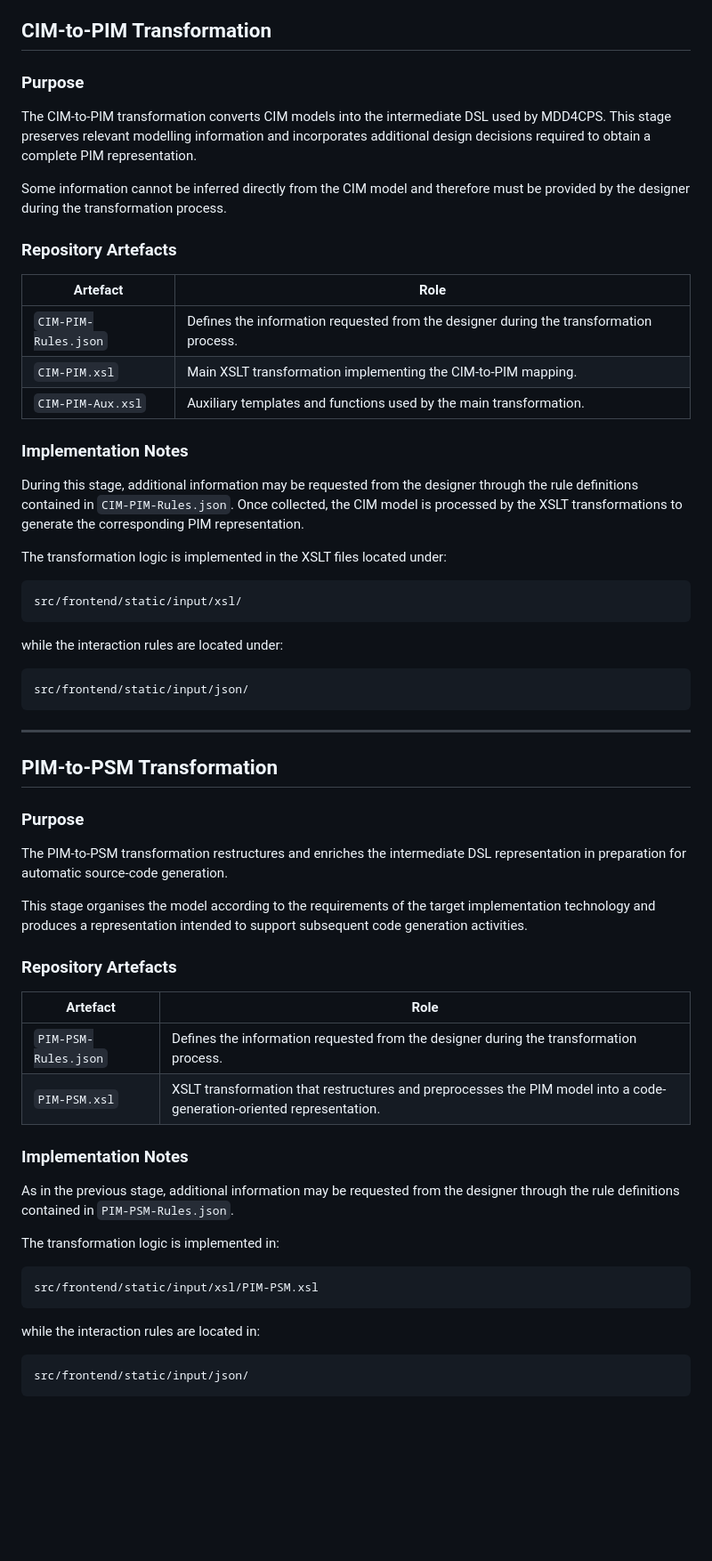
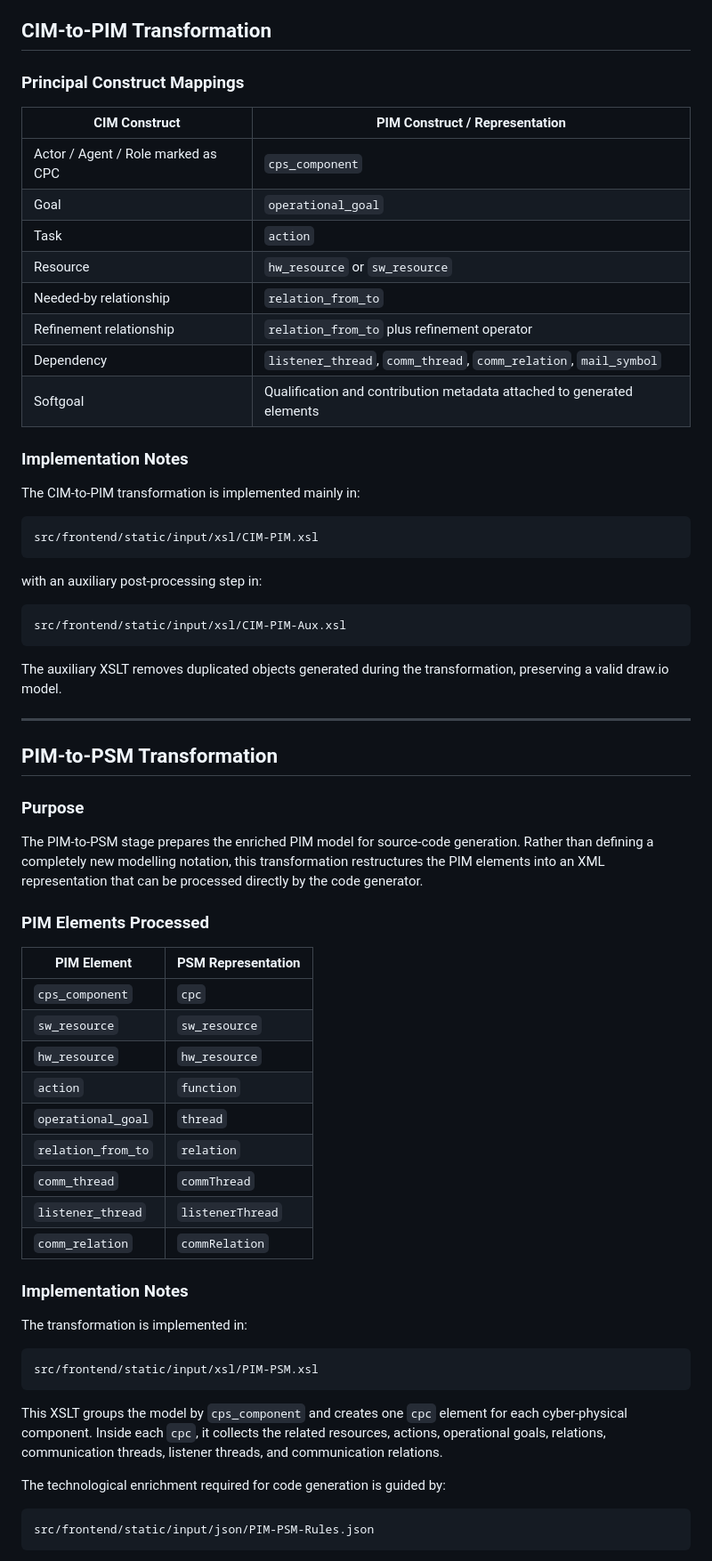
Before and after one commit to mdd4cps/aomdd4cps, a Markdown page: MDD4CPS_repository_structure_and_transformations.md, the part around one of its changes. Shown at 89% size. GitHub-like rendering; blank space fills up the shorter version.

````diff
--- a/MDD4CPS_repository_structure_and_transformations.md
+++ b/MDD4CPS_repository_structure_and_transformations.md
@@ -55,35 +55,34 @@ The backend script `psm_to_code-arduinomkr1010.py` implements the generation of
 
 ## CIM-to-PIM Transformation
 
-### Purpose
+### Principal Construct Mappings
 
-The CIM-to-PIM transformation converts CIM models into the intermediate DSL used by MDD4CPS. This stage preserves relevant modelling information and incorporates additional design decisions required to obtain a complete PIM representation.
-
-Some information cannot be inferred directly from the CIM model and therefore must be provided by the designer during the transformation process.
-
-### Repository Artefacts
-
-| Artefact | Role |
-|-----------|--------|
-| `CIM-PIM-Rules.json` | Defines the information requested from the designer during the transformation process. |
-| `CIM-PIM.xsl` | Main XSLT transformation implementing the CIM-to-PIM mapping. |
-| `CIM-PIM-Aux.xsl` | Auxiliary templates and functions used by the main transformation. |
+| CIM Construct | PIM Construct / Representation |
+|--------------|--------------------------------|
+| Actor / Agent / Role marked as CPC | `cps_component` |
+| Goal | `operational_goal` |
+| Task | `action` |
+| Resource | `hw_resource` or `sw_resource` |
+| Needed-by relationship | `relation_from_to` |
+| Refinement relationship | `relation_from_to` plus refinement operator |
+| Dependency | `listener_thread`, `comm_thread`, `comm_relation`, `mail_symbol` |
+| Softgoal | Qualification and contribution metadata attached to generated elements |
 
 ### Implementation Notes
 
-During this stage, additional information may be requested from the designer through the rule definitions contained in `CIM-PIM-Rules.json`. Once collected, the CIM model is processed by the XSLT transformations to generate the corresponding PIM representation.
-
-The transformation logic is implemented in the XSLT files located under:
+The CIM-to-PIM transformation is implemented mainly in:
 
 ```text
-src/frontend/static/input/xsl/
+src/frontend/static/input/xsl/CIM-PIM.xsl
 ```
 
-while the interaction rules are located under:
+with an auxiliary post-processing step in:
 
 ```text
-src/frontend/static/input/json/
+src/frontend/static/input/xsl/CIM-PIM-Aux.xsl
 ```
+
+The auxiliary XSLT removes duplicated objects generated during the transformation, preserving a valid draw.io model.
 
 ---
 
@@ -91,30 +90,35 @@ src/frontend/static/input/json/
 
 ### Purpose
 
-The PIM-to-PSM transformation restructures and enriches the intermediate DSL representation in preparation for automatic source-code generation.
+The PIM-to-PSM stage prepares the enriched PIM model for source-code generation. Rather than defining a completely new modelling notation, this transformation restructures the PIM elements into an XML representation that can be processed directly by the code generator.
 
-This stage organises the model according to the requirements of the target implementation technology and produces a representation intended to support subsequent code generation activities.
+### PIM Elements Processed
 
-### Repository Artefacts
-
-| Artefact | Role |
-|-----------|--------|
-| `PIM-PSM-Rules.json` | Defines the information requested from the designer during the transformation process. |
-| `PIM-PSM.xsl` | XSLT transformation that restructures and preprocesses the PIM model into a code-generation-oriented representation. |
+| PIM Element | PSM Representation |
+|------------|--------------------|
+| `cps_component` | `cpc` |
+| `sw_resource` | `sw_resource` |
+| `hw_resource` | `hw_resource` |
+| `action` | `function` |
+| `operational_goal` | `thread` |
+| `relation_from_to` | `relation` |
+| `comm_thread` | `commThread` |
+| `listener_thread` | `listenerThread` |
+| `comm_relation` | `commRelation` |
 
 ### Implementation Notes
 
-As in the previous stage, additional information may be requested from the designer through the rule definitions contained in `PIM-PSM-Rules.json`.
-
-The transformation logic is implemented in:
+The transformation is implemented in:
 
 ```text
 src/frontend/static/input/xsl/PIM-PSM.xsl
 ```
 
-while the interaction rules are located in:
+This XSLT groups the model by `cps_component` and creates one `cpc` element for each cyber-physical component. Inside each `cpc`, it collects the related resources, actions, operational goals, relations, communication threads, listener threads, and communication relations.
+
+The technological enrichment required for code generation is guided by:
 
 ```text
-src/frontend/static/input/json/
+src/frontend/static/input/json/PIM-PSM-Rules.json
 ```
 
````
Also changed, not shown: other parts of MDD4CPS_repository_structure_and_transformations.md (+24 -18 lines).
